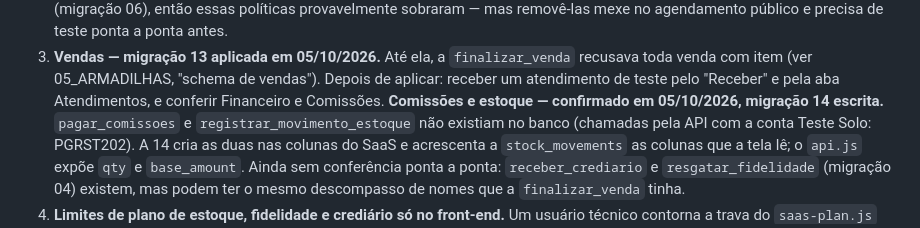
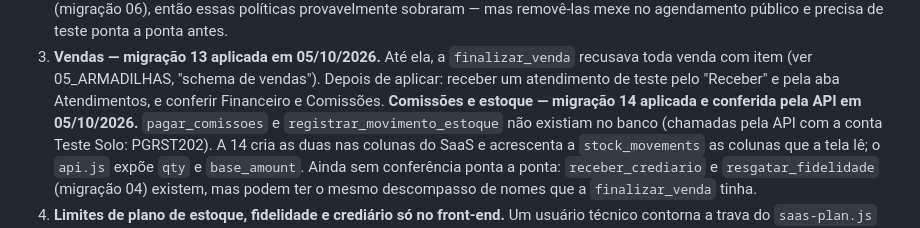
Before and after one commit to leooaguiarr/lx_salao_saas, a Markdown page: instrucoes-ia/01_PRODUTO_E_ESTADO.md, the part around the change. Drawn GitHub-style.

Commit message:
docs(estado): migracao 14 aplicada e conferida
Co-Authored-By: Claude Opus 5.5 <noreply@anthropic.com>

```diff
--- a/instrucoes-ia/01_PRODUTO_E_ESTADO.md
+++ b/instrucoes-ia/01_PRODUTO_E_ESTADO.md
@@ -155,7 +155,7 @@ Profissional". Conta de teste do Solo: `leooaguiarr+solo@gmail.com`, salão
    `finalizar_venda` recusava toda venda com item (ver 05_ARMADILHAS, "schema
    de vendas"). Depois de aplicar: receber um atendimento de teste pelo
    "Receber" e pela aba Atendimentos, e conferir Financeiro e Comissões.
-   **Comissões e estoque — confirmado em 05/10/2026, migração 14 escrita.**
+   **Comissões e estoque — migração 14 aplicada e conferida pela API em 05/10/2026.**
    `pagar_comissoes` e `registrar_movimento_estoque` não existiam no banco
    (chamadas pela API com a conta Teste Solo: PGRST202). A 14 cria as duas
    nas colunas do SaaS e acrescenta a `stock_movements` as colunas que a tela
```
Also changed, not shown: instrucoes-ia/03_BANCO_DE_DADOS.md (+1 -1 lines).
